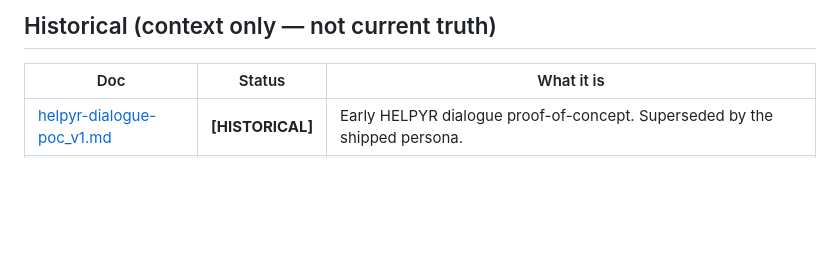
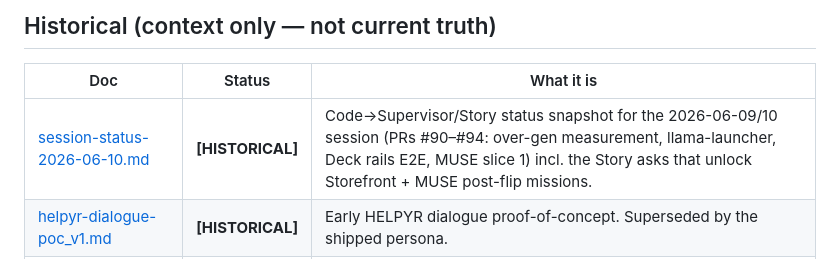
Before and after one commit to possiblyaustin/projecttakeover, a Markdown page: docs/README.md, the part around the change. Drawn GitHub-style; blank space fills up the shorter version.

Commit message:
Wrap-up: Deck quick reference + session status report for Supervisor/Story

```diff
--- a/docs/README.md
+++ b/docs/README.md
@@ -54,6 +54,7 @@ Start-here map for the `docs/` folder. **New thread?** Read the root [`CLAUDE.md
 ## Historical (context only — not current truth)
 | Doc | Status | What it is |
 |---|---|---|
+| [session-status-2026-06-10.md](session-status-2026-06-10.md) | **[HISTORICAL]** | Code→Supervisor/Story status snapshot for the 2026-06-09/10 session (PRs #90–#94: over-gen measurement, llama-launcher, Deck rails E2E, MUSE slice 1) incl. the Story asks that unlock Storefront + MUSE post-flip missions. |
 | [helpyr-dialogue-poc_v1.md](helpyr-dialogue-poc_v1.md) | **[HISTORICAL]** | Early HELPYR dialogue proof-of-concept. Superseded by the shipped persona. |
 | [story-deliverables-sprint1_v1.md](story-deliverables-sprint1_v1.md) | **[HISTORICAL]** | Sprint-1 story handoff (2026-05-02). Deliverables since shipped; the Story thread is the live source. |
 | [quill-live-playtest-findings_v1.md](quill-live-playtest-findings_v1.md) | **[HISTORICAL]** | The 2026-05-30 live-model test that drove v0.2.10–v0.2.12: mid-tiers land, terminal flips don't (→ scripted flips), the state-block leak, the support-stall tic. The evidence base. |
```
Also changed, not shown: docs/deck-remote-testing_v1.md (+28 -0 lines), docs/session-status-2026-06-10.md (added, +39 -0 lines).
